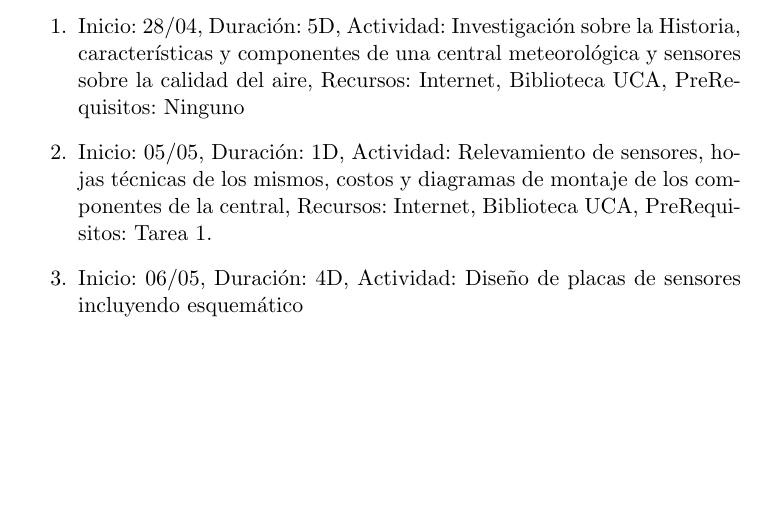
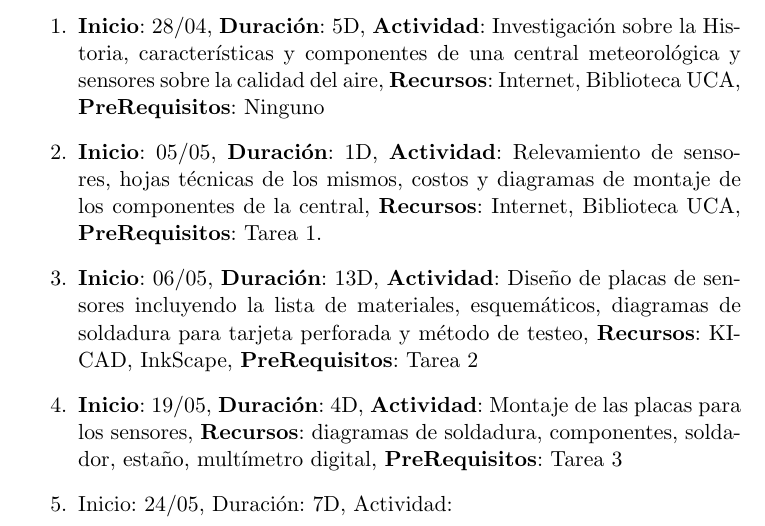
Before and after one commit to raulintosh/yvytu, a LaTeX document (justificacion.tex): part of page 4 of 4, cut so that both start at the same text, the shorter picture padded with empty space. Compiled offline with pdfLaTeX.

Commit message:
Revisisón de la redacción y continuación del Cronograma

```diff
--- a/justificacion.tex
+++ b/justificacion.tex
@@ -83,8 +83,10 @@ Para la Aplicación WEB se utilizará Orientación a Objetos y para la organizac
 
 \section{Cronograma de tareas}
 \begin{enumerate}
-\item Inicio: 28/04, Duración: 5D, Actividad: Investigación sobre la Historia, características y componentes de una central meteorológica y sensores sobre la calidad del aire, Recursos: Internet, Biblioteca UCA, PreRequisitos: Ninguno
-\item Inicio: 05/05, Duración: 1D, Actividad: Relevamiento de sensores, hojas técnicas de los mismos, costos y diagramas de montaje de los componentes de la central, Recursos: Internet, Biblioteca UCA, PreRequisitos: Tarea 1.
-\item Inicio: 06/05, Duración: 4D, Actividad: Diseño de placas de sensores incluyendo esquemático
+\item \textbf{Inicio}: 28/04, \textbf{Duración}: 5D, \textbf{Actividad}: Investigación sobre la Historia, características y componentes de una central meteorológica y sensores sobre la calidad del aire, \textbf{Recursos}: Internet, Biblioteca UCA, \textbf{PreRequisitos}: Ninguno
+\item \textbf{Inicio}: 05/05, \textbf{Duración}: 1D, \textbf{Actividad}: Relevamiento de sensores, hojas técnicas de los mismos, costos y diagramas de montaje de los componentes de la central, \textbf{Recursos}: Internet, Biblioteca UCA, \textbf{PreRequisitos}: Tarea 1.
+\item \textbf{Inicio}: 06/05, \textbf{Duración}: 13D, \textbf{Actividad}: Diseño de placas de sensores incluyendo la lista de materiales, esquemáticos, diagramas de soldadura para tarjeta perforada y método de testeo, \textbf{Recursos}: KICAD, InkScape, \textbf{PreRequisitos}: Tarea 2
+\item \textbf{Inicio}: 19/05, \textbf{Duración}: 4D, \textbf{Actividad}: Montaje de las placas para los sensores, \textbf{Recursos}: diagramas de soldadura, componentes, soldador, estaño, multímetro digital, \textbf{PreRequisitos}: Tarea 3
+\item Inicio: 24/05, Duración: 7D, Actividad:
 \end{enumerate}
 \end{document}
```
Also changed, not shown: justificacion.pdf.
